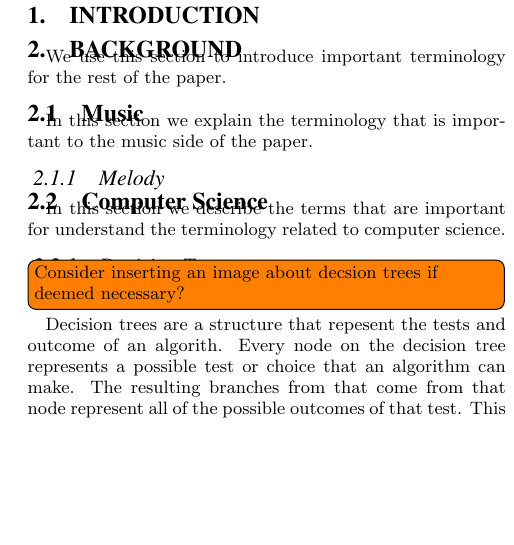
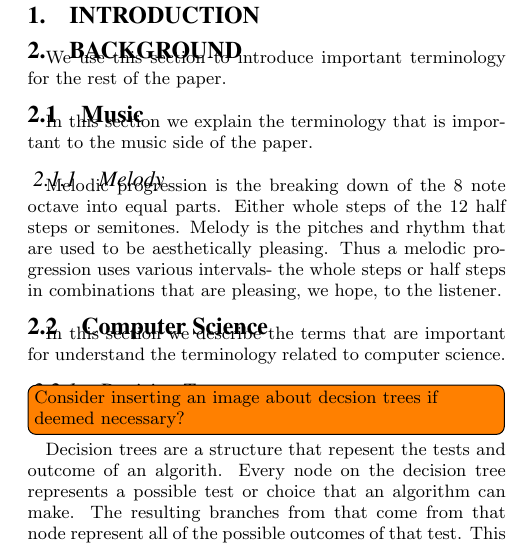
Before and after one commit to dragoteon/Senior_Seminar_2017, a LaTeX paper (Machine Learning and Music Composition Daniel Woeste.tex): part of one column of page 1 of 2, cut so that both start at the same text, the shorter picture padded with empty space. Compiled offline with pdfLaTeX.

Commit message:
Talked to my father about how to explain melody and melodic progression, need to reformat slightly.

```diff
--- a/Machine Learning and Music Composition Daniel Woeste.tex
+++ b/Machine Learning and Music Composition Daniel Woeste.tex
@@ -43,6 +43,9 @@ Daniel Woeste\\
 	In this section we explain the terminology that is important to the music side of the paper.
 \subsubsection{Melody}
 \label{sec:melody}
+Melodic progression is the breaking down of the 8 note octave into equal parts.  Either whole steps of the 12 half steps or semitones.
+Melody is the pitches and rhythm that are used to be aesthetically pleasing.
+Thus a melodic progression uses various intervals- the whole steps or half steps in combinations that are pleasing, we hope, to the listener.
 
 
 \subsection{Computer Science}
```
Also changed, not shown: Machine Learning and Music Composition Daniel Woeste.pdf.
